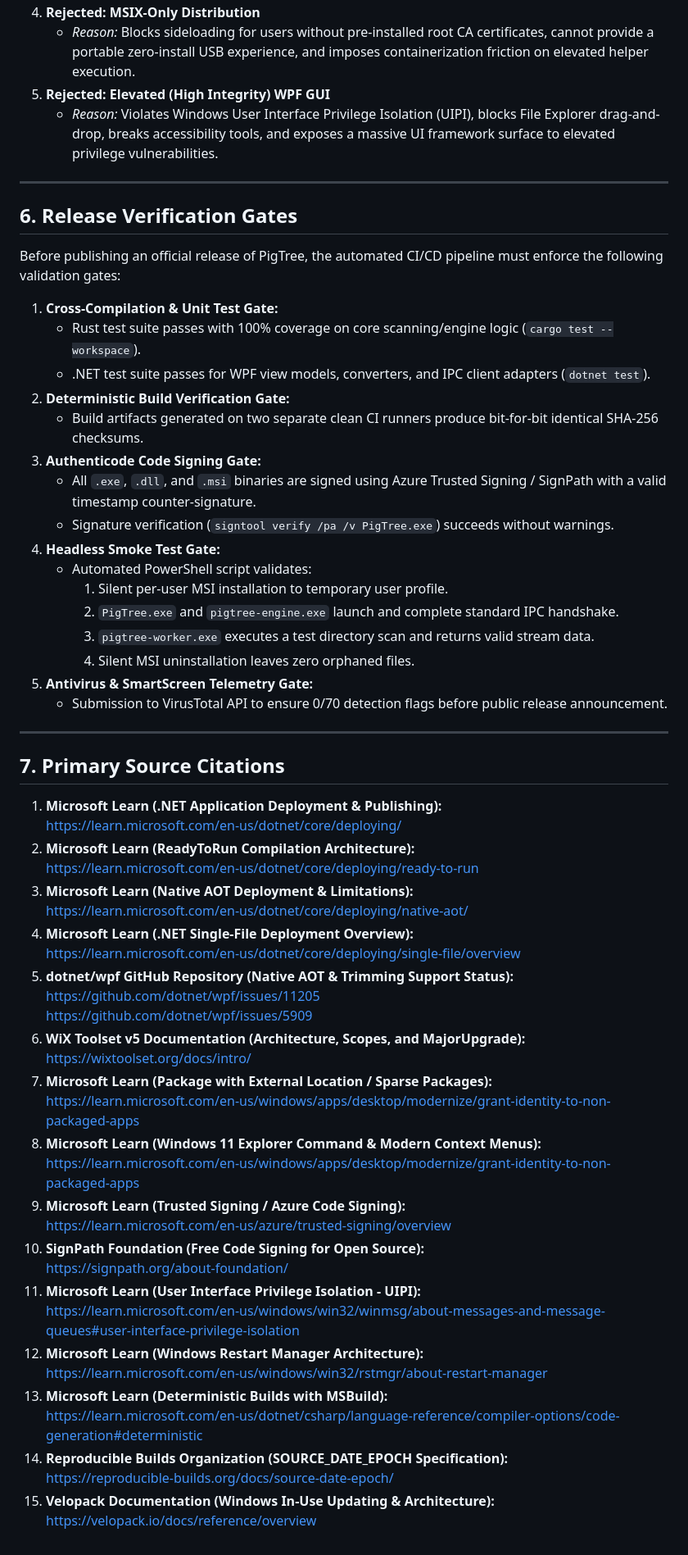
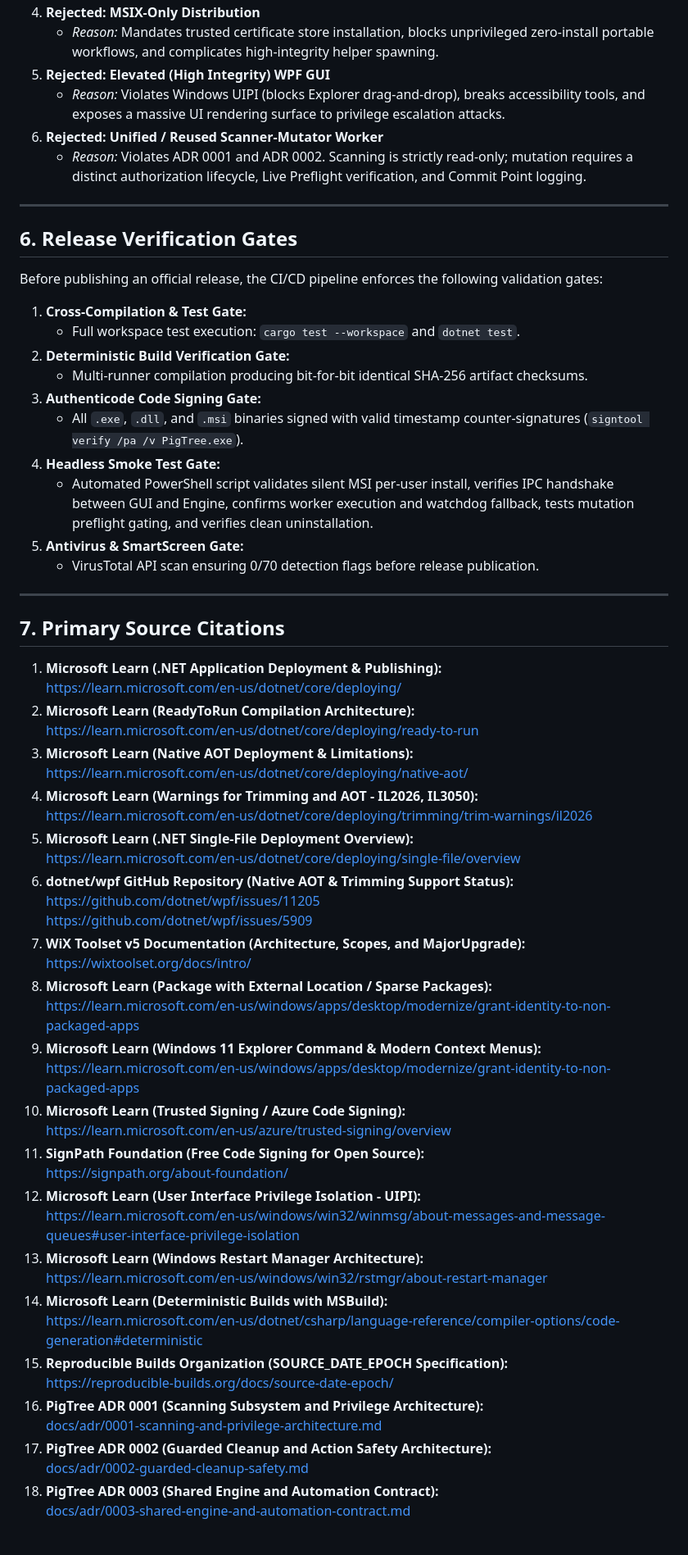
Before and after one commit to AFlyingP/PigTree, a Markdown page: docs/research/windows-distribution-packaging-and-update-strategy.md, the part around one of its changes. Shown at 82% size. Rendered like a GitHub page.

Commit message:
docs(research): revise Windows packaging and update strategy per ADR boundaries

```diff
--- a/docs/research/windows-distribution-packaging-and-update-strategy.md
+++ b/docs/research/windows-distribution-packaging-and-update-strategy.md
@@ -348,30 +380,26 @@ PigTree/
 4. **Rejected: MSIX-Only Distribution**
-   * *Reason:* Blocks sideloading for users without pre-installed root CA certificates, cannot provide a portable zero-install USB experience, and imposes containerization friction on elevated helper execution.
+   * *Reason:* Mandates trusted certificate store installation, blocks unprivileged zero-install portable workflows, and complicates high-integrity helper spawning.
 5. **Rejected: Elevated (High Integrity) WPF GUI**
-   * *Reason:* Violates Windows User Interface Privilege Isolation (UIPI), blocks File Explorer drag-and-drop, breaks accessibility tools, and exposes a massive UI framework surface to elevated privilege vulnerabilities.
+   * *Reason:* Violates Windows UIPI (blocks Explorer drag-and-drop), breaks accessibility tools, and exposes a massive UI rendering surface to privilege escalation attacks.
+6. **Rejected: Unified / Reused Scanner-Mutator Worker**
+   * *Reason:* Violates ADR 0001 and ADR 0002. Scanning is strictly read-only; mutation requires a distinct authorization lifecycle, Live Preflight verification, and Commit Point logging.
 
 ---
 
 ## 6. Release Verification Gates
 
-Before publishing an official release of PigTree, the automated CI/CD pipeline must enforce the following validation gates:
+Before publishing an official release, the CI/CD pipeline enforces the following validation gates:
 
-1. **Cross-Compilation & Unit Test Gate:**
-   * Rust test suite passes with 100% coverage on core scanning/engine logic (`cargo test --workspace`).
-   * .NET test suite passes for WPF view models, converters, and IPC client adapters (`dotnet test`).
+1. **Cross-Compilation & Test Gate:**
+   * Full workspace test execution: `cargo test --workspace` and `dotnet test`.
 2. **Deterministic Build Verification Gate:**
-   * Build artifacts generated on two separate clean CI runners produce bit-for-bit identical SHA-256 checksums.
+   * Multi-runner compilation producing bit-for-bit identical SHA-256 artifact checksums.
 3. **Authenticode Code Signing Gate:**
-   * All `.exe`, `.dll`, and `.msi` binaries are signed using Azure Trusted Signing / SignPath with a valid timestamp counter-signature.
-   * Signature verification (`signtool verify /pa /v PigTree.exe`) succeeds without warnings.
+   * All `.exe`, `.dll`, and `.msi` binaries signed with valid timestamp counter-signatures (`signtool verify /pa /v PigTree.exe`).
 4. **Headless Smoke Test Gate:**
-   * Automated PowerShell script validates:
-     1. Silent per-user MSI installation to temporary user profile.
-     2. `PigTree.exe` and `pigtree-engine.exe` launch and complete standard IPC handshake.
-     3. `pigtree-worker.exe` executes a test directory scan and returns valid stream data.
-     4. Silent MSI uninstallation leaves zero orphaned files.
-5. **Antivirus & SmartScreen Telemetry Gate:**
-   * Submission to VirusTotal API to ensure 0/70 detection flags before public release announcement.
+   * Automated PowerShell script validates silent MSI per-user install, verifies IPC handshake between GUI and Engine, confirms worker execution and watchdog fallback, tests mutation preflight gating, and verifies clean uninstallation.
+5. **Antivirus & SmartScreen Gate:**
+   * VirusTotal API scan ensuring 0/70 detection flags before release publication.
 
 ---
 
@@ -383,28 +411,34 @@ Before publishing an official release of PigTree, the automated CI/CD pipeline m
    https://learn.microsoft.com/en-us/dotnet/core/deploying/ready-to-run
 3. **Microsoft Learn (Native AOT Deployment & Limitations):**
    https://learn.microsoft.com/en-us/dotnet/core/deploying/native-aot/
-4. **Microsoft Learn (.NET Single-File Deployment Overview):**
+4. **Microsoft Learn (Warnings for Trimming and AOT - IL2026, IL3050):**
+   https://learn.microsoft.com/en-us/dotnet/core/deploying/trimming/trim-warnings/il2026
+5. **Microsoft Learn (.NET Single-File Deployment Overview):**
    https://learn.microsoft.com/en-us/dotnet/core/deploying/single-file/overview
-5. **dotnet/wpf GitHub Repository (Native AOT & Trimming Support Status):**
+6. **dotnet/wpf GitHub Repository (Native AOT & Trimming Support Status):**
    https://github.com/dotnet/wpf/issues/11205
    https://github.com/dotnet/wpf/issues/5909
-6. **WiX Toolset v5 Documentation (Architecture, Scopes, and MajorUpgrade):**
+7. **WiX Toolset v5 Documentation (Architecture, Scopes, and MajorUpgrade):**
    https://wixtoolset.org/docs/intro/
-7. **Microsoft Learn (Package with External Location / Sparse Packages):**
+8. **Microsoft Learn (Package with External Location / Sparse Packages):**
    https://learn.microsoft.com/en-us/windows/apps/desktop/modernize/grant-identity-to-non-packaged-apps
-8. **Microsoft Learn (Windows 11 Explorer Command & Modern Context Menus):**
+9. **Microsoft Learn (Windows 11 Explorer Command & Modern Context Menus):**
    https://learn.microsoft.com/en-us/windows/apps/desktop/modernize/grant-identity-to-non-packaged-apps
-9. **Microsoft Learn (Trusted Signing / Azure Code Signing):**
-   https://learn.microsoft.com/en-us/azure/trusted-signing/overview
-10. **SignPath Foundation (Free Code Signing for Open Source):**
+10. **Microsoft Learn (Trusted Signing / Azure Code Signing):**
+    https://learn.microsoft.com/en-us/azure/trusted-signing/overview
+11. **SignPath Foundation (Free Code Signing for Open Source):**
     https://signpath.org/about-foundation/
-11. **Microsoft Learn (User Interface Privilege Isolation - UIPI):**
+12. **Microsoft Learn (User Interface Privilege Isolation - UIPI):**
     https://learn.microsoft.com/en-us/windows/win32/winmsg/about-messages-and-message-queues#user-interface-privilege-isolation
-12. **Microsoft Learn (Windows Restart Manager Architecture):**
+13. **Microsoft Learn (Windows Restart Manager Architecture):**
     https://learn.microsoft.com/en-us/windows/win32/rstmgr/about-restart-manager
-13. **Microsoft Learn (Deterministic Builds with MSBuild):**
+14. **Microsoft Learn (Deterministic Builds with MSBuild):**
     https://learn.microsoft.com/en-us/dotnet/csharp/language-reference/compiler-options/code-generation#deterministic
-14. **Reproducible Builds Organization (SOURCE_DATE_EPOCH Specification):**
+15. **Reproducible Builds Organization (SOURCE_DATE_EPOCH Specification):**
     https://reproducible-builds.org/docs/source-date-epoch/
-15. **Velopack Documentation (Windows In-Use Updating & Architecture):**
-    https://velopack.io/docs/reference/overview
+16. **PigTree ADR 0001 (Scanning Subsystem and Privilege Architecture):**
+    [docs/adr/0001-scanning-and-privilege-architecture.md](docs/adr/0001-scanning-and-privilege-architecture.md)
+17. **PigTree ADR 0002 (Guarded Cleanup and Action Safety Architecture):**
+    [docs/adr/0002-guarded-cleanup-safety.md](docs/adr/0002-guarded-cleanup-safety.md)
+18. **PigTree ADR 0003 (Shared Engine and Automation Contract):**
+    [docs/adr/0003-shared-engine-and-automation-contract.md](docs/adr/0003-shared-engine-and-automation-contract.md)
```
Also changed, not shown: other parts of docs/research/windows-distribution-packaging-and-update-strategy.md (+263 -231 lines).
